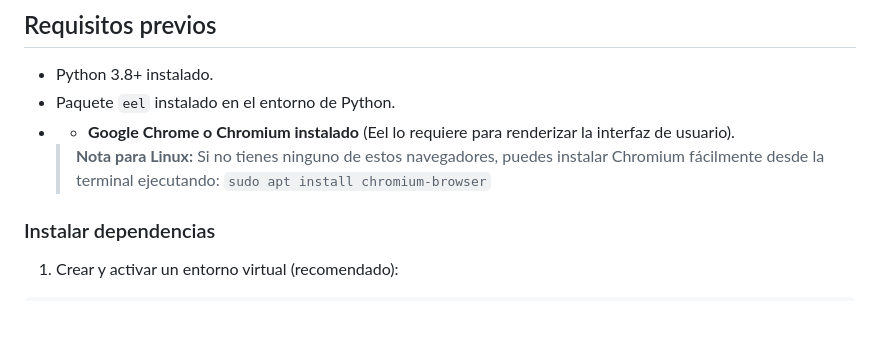
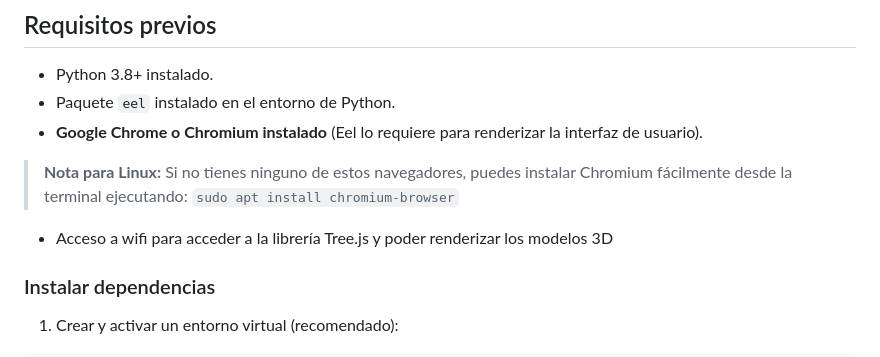
Before and after one commit to samuelArenas2005/IA-proyecto-I, a Markdown page: README.md, the part around the change. Drawn GitHub-style; blank space fills up the shorter version.

Commit message:
Fix formatting in README for browser requirement

```diff
--- a/README.md
+++ b/README.md
@@ -6,9 +6,10 @@ Este proyecto es un simulador de rutas en una ciudad isométrica usando intelige
 
 - Python 3.8+ instalado.
 - Paquete `eel` instalado en el entorno de Python.
-- - **Google Chrome o Chromium instalado** (Eel lo requiere para renderizar la interfaz de usuario).
+-  **Google Chrome o Chromium instalado** (Eel lo requiere para renderizar la interfaz de usuario).
   > **Nota para Linux:** Si no tienes ninguno de estos navegadores, puedes instalar Chromium fácilmente desde la terminal ejecutando:
   > `sudo apt install chromium-browser`
+- Acceso a wifi para acceder a la librería Tree.js y poder renderizar los modelos 3D
 
 ### Instalar dependencias
 
```
